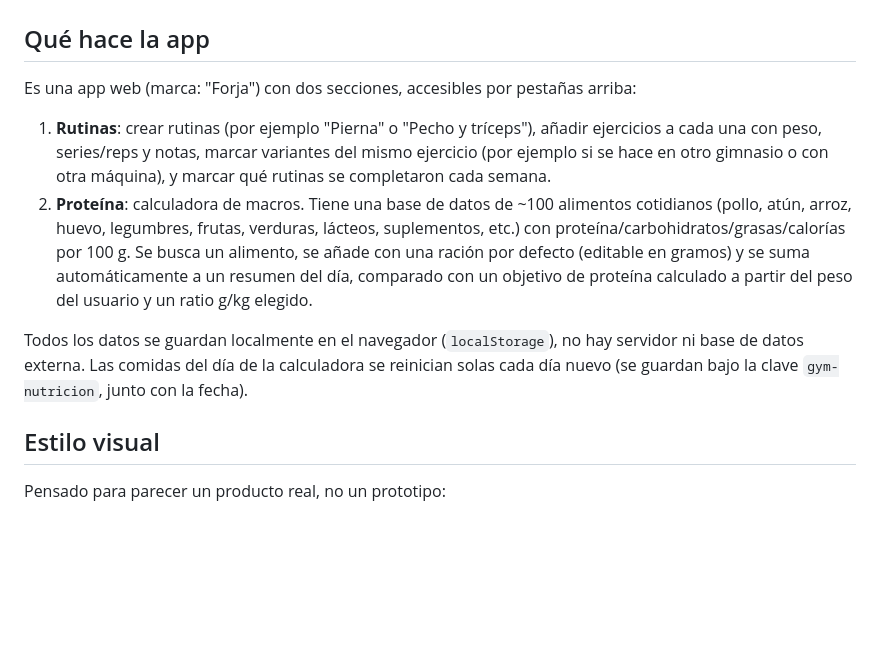
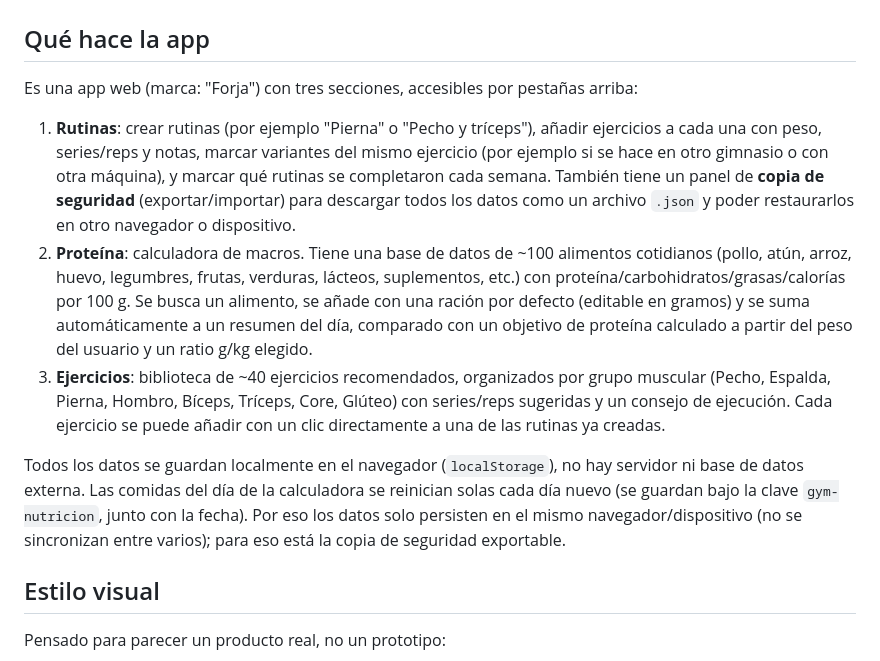
Before and after one commit to mario-dev-code/mi-gym-app, a Markdown page: CLAUDE.md, the part around the change. GitHub-like rendering; blank space fills up the shorter version.

Commit message:
Documenta las nuevas secciones (copia de seguridad y biblioteca de ejercicios) en CLAUDE.md
Co-Authored-By: Claude Sonnet 5 <noreply@anthropic.com>

```diff
--- a/CLAUDE.md
+++ b/CLAUDE.md
@@ -2,12 +2,13 @@
 
 ## Qué hace la app
 
-Es una app web (marca: "Forja") con dos secciones, accesibles por pestañas arriba:
+Es una app web (marca: "Forja") con tres secciones, accesibles por pestañas arriba:
 
-1. **Rutinas**: crear rutinas (por ejemplo "Pierna" o "Pecho y tríceps"), añadir ejercicios a cada una con peso, series/reps y notas, marcar variantes del mismo ejercicio (por ejemplo si se hace en otro gimnasio o con otra máquina), y marcar qué rutinas se completaron cada semana.
+1. **Rutinas**: crear rutinas (por ejemplo "Pierna" o "Pecho y tríceps"), añadir ejercicios a cada una con peso, series/reps y notas, marcar variantes del mismo ejercicio (por ejemplo si se hace en otro gimnasio o con otra máquina), y marcar qué rutinas se completaron cada semana. También tiene un panel de **copia de seguridad** (exportar/importar) para descargar todos los datos como un archivo `.json` y poder restaurarlos en otro navegador o dispositivo.
 2. **Proteína**: calculadora de macros. Tiene una base de datos de ~100 alimentos cotidianos (pollo, atún, arroz, huevo, legumbres, frutas, verduras, lácteos, suplementos, etc.) con proteína/carbohidratos/grasas/calorías por 100 g. Se busca un alimento, se añade con una ración por defecto (editable en gramos) y se suma automáticamente a un resumen del día, comparado con un objetivo de proteína calculado a partir del peso del usuario y un ratio g/kg elegido.
+3. **Ejercicios**: biblioteca de ~40 ejercicios recomendados, organizados por grupo muscular (Pecho, Espalda, Pierna, Hombro, Bíceps, Tríceps, Core, Glúteo) con series/reps sugeridas y un consejo de ejecución. Cada ejercicio se puede añadir con un clic directamente a una de las rutinas ya creadas.
 
-Todos los datos se guardan localmente en el navegador (`localStorage`), no hay servidor ni base de datos externa. Las comidas del día de la calculadora se reinician solas cada día nuevo (se guardan bajo la clave `gym-nutricion`, junto con la fecha).
+Todos los datos se guardan localmente en el navegador (`localStorage`), no hay servidor ni base de datos externa. Las comidas del día de la calculadora se reinician solas cada día nuevo (se guardan bajo la clave `gym-nutricion`, junto con la fecha). Por eso los datos solo persisten en el mismo navegador/dispositivo (no se sincronizan entre varios); para eso está la copia de seguridad exportable.
 
 ## Estilo visual
 
```
